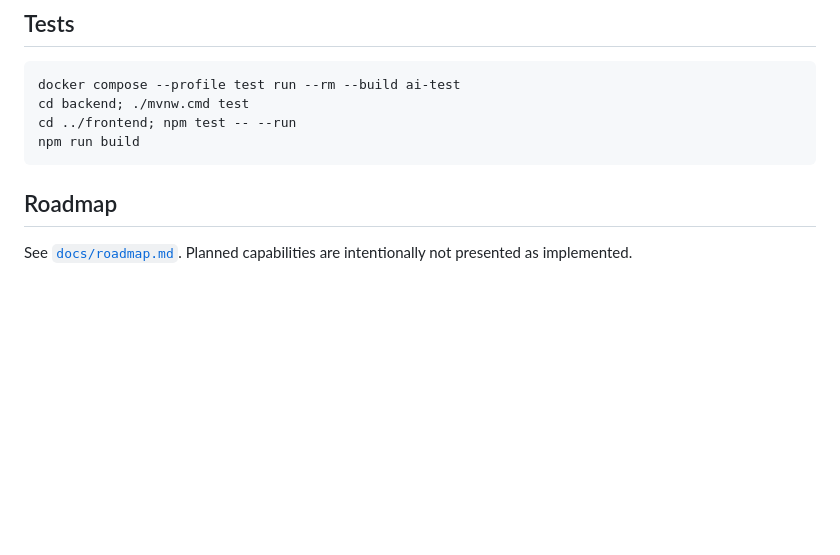
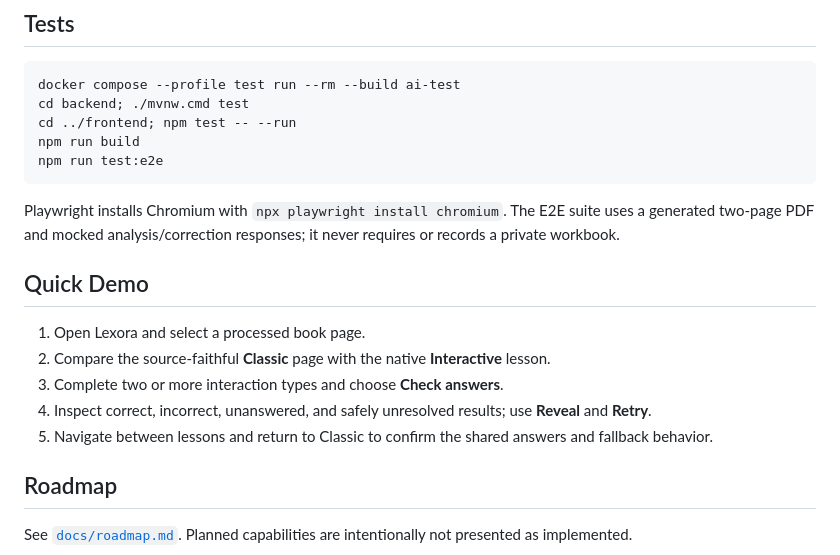
Before and after one commit to darroyo083/Lexora, a Markdown page: README.md, the part around one of its changes. Rendered like a GitHub page; blank space fills up the shorter version.

````diff
--- a/README.md
+++ b/README.md
@@ -110,7 +117,18 @@ docker compose --profile test run --rm --build ai-test
 cd backend; ./mvnw.cmd test
 cd ../frontend; npm test -- --run
 npm run build
+npm run test:e2e
 ```
+
+Playwright installs Chromium with `npx playwright install chromium`. The E2E suite uses a generated two-page PDF and mocked analysis/correction responses; it never requires or records a private workbook.
+
+## Quick Demo
+
+1. Open Lexora and select a processed book page.
+2. Compare the source-faithful **Classic** page with the native **Interactive** lesson.
+3. Complete two or more interaction types and choose **Check answers**.
+4. Inspect correct, incorrect, unanswered, and safely unresolved results; use **Reveal** and **Retry**.
+5. Navigate between lessons and return to Classic to confirm the shared answers and fallback behavior.
 
 ## Roadmap
 
````
Also changed, not shown: other parts of README.md (+15 -8 lines), docs/architecture.md (+36 -7 lines), docs/roadmap.md (+20 -3 lines).
